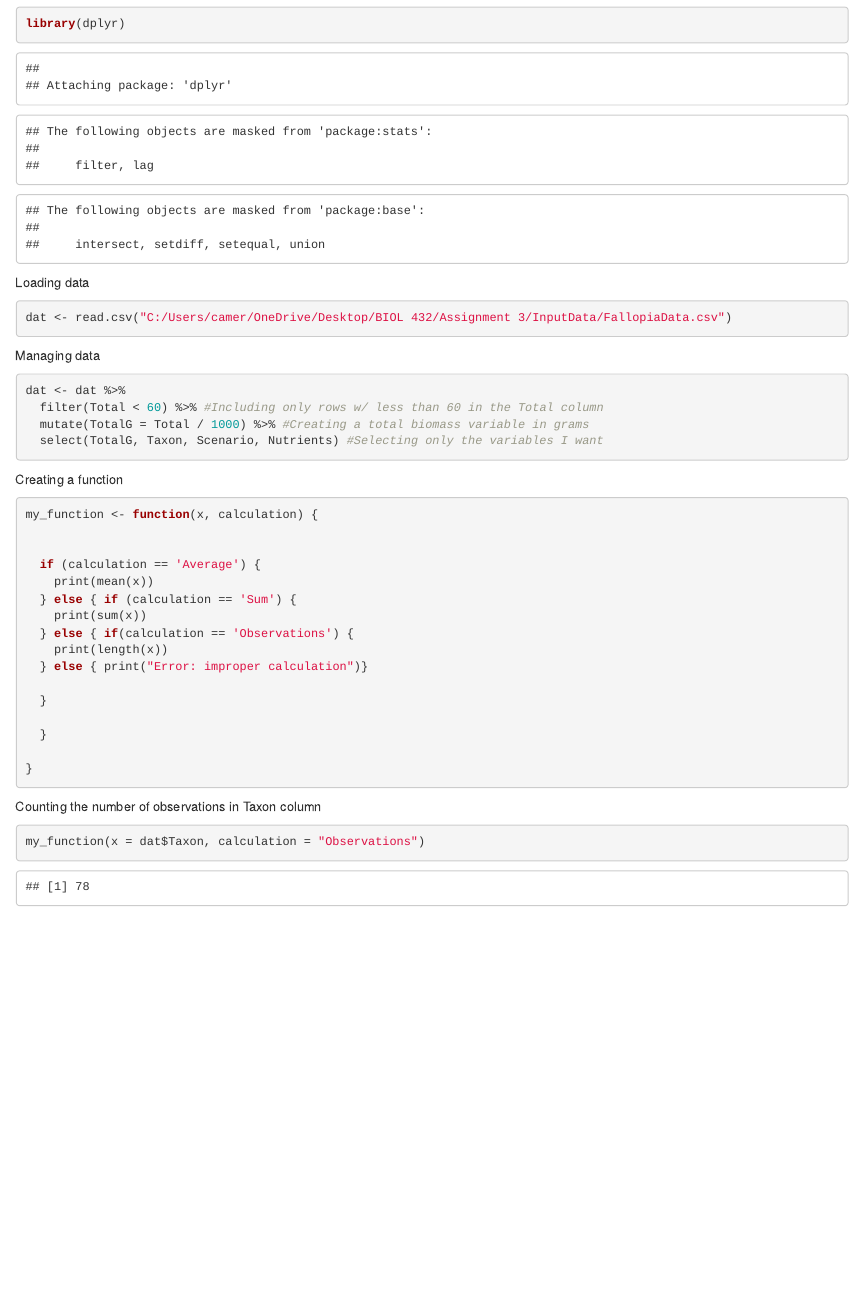
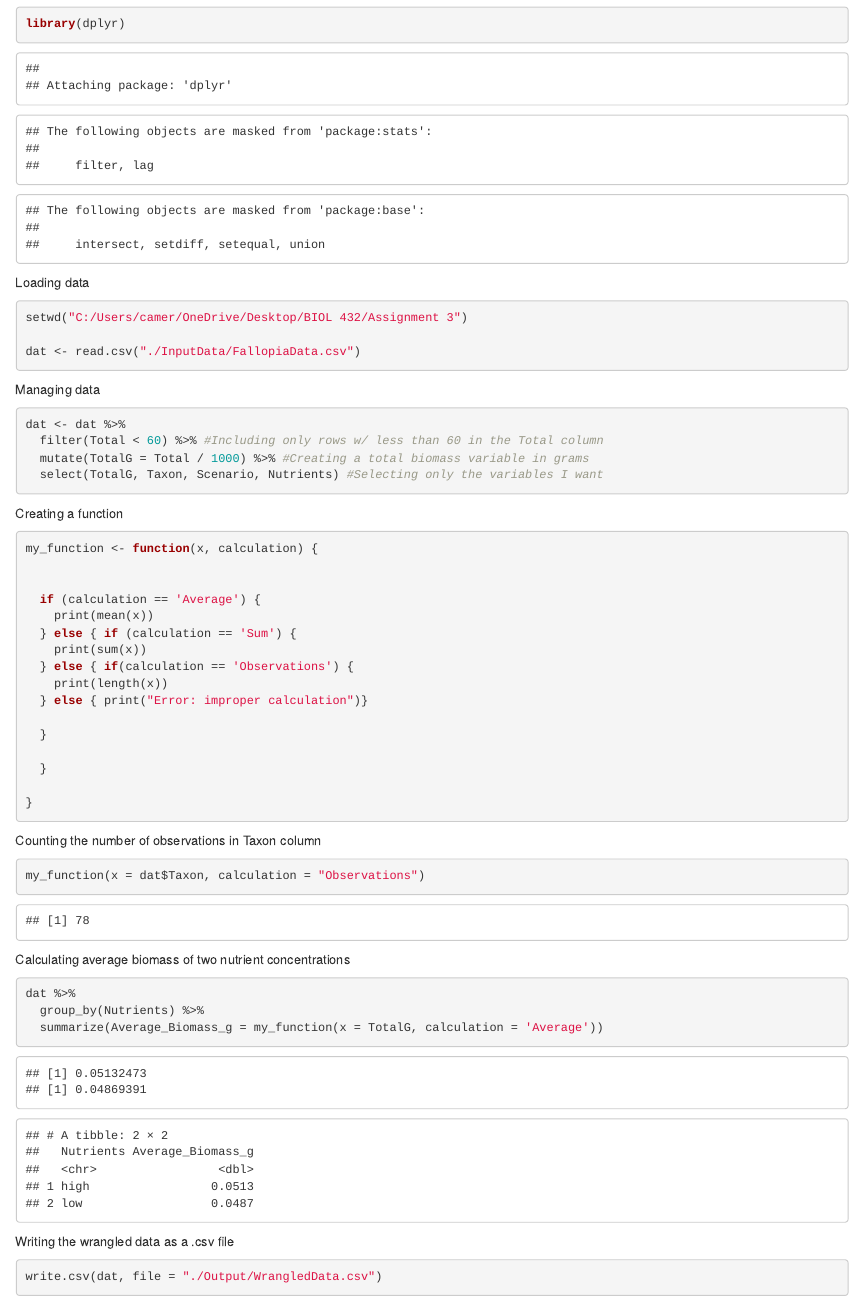
Before and after one commit to GrassFedTuna/BIOL-432-Assignment-3, an R Markdown document (Assignment 3 Markdown.Rmd): the page in a window 1100 px wide, from 240 px down. Rendered offline with R 4.5, knitr and Pandoc, with nearby package versions.

Commit message:
Saved markdown

````diff
--- a/Assignment 3 Markdown.Rmd
+++ b/Assignment 3 Markdown.Rmd
@@ -24,7 +24,9 @@ library(dplyr)
 
 Loading data
 ```{r}
-dat <- read.csv("C:/Users/camer/OneDrive/Desktop/BIOL 432/Assignment 3/InputData/FallopiaData.csv")
+setwd("C:/Users/camer/OneDrive/Desktop/BIOL 432/Assignment 3")
+
+dat <- read.csv("./InputData/FallopiaData.csv")
 ```
 
 
@@ -62,3 +64,15 @@ Counting the number of observations in Taxon column
 ```{r}
 my_function(x = dat$Taxon, calculation = "Observations")
 ```
+
+Calculating average biomass of two nutrient concentrations
+```{r}
+dat %>%
+  group_by(Nutrients) %>%
+  summarize(Average_Biomass_g = my_function(x = TotalG, calculation = 'Average'))
+```
+
+Writing the wrangled data as a .csv file
+```{r}
+write.csv(dat, file = "./Output/WrangledData.csv")
+```
````
